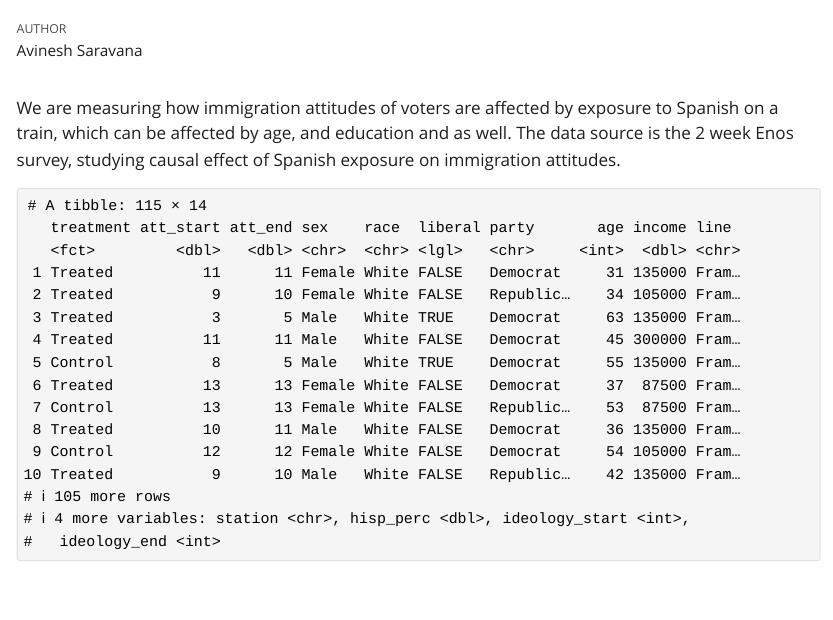
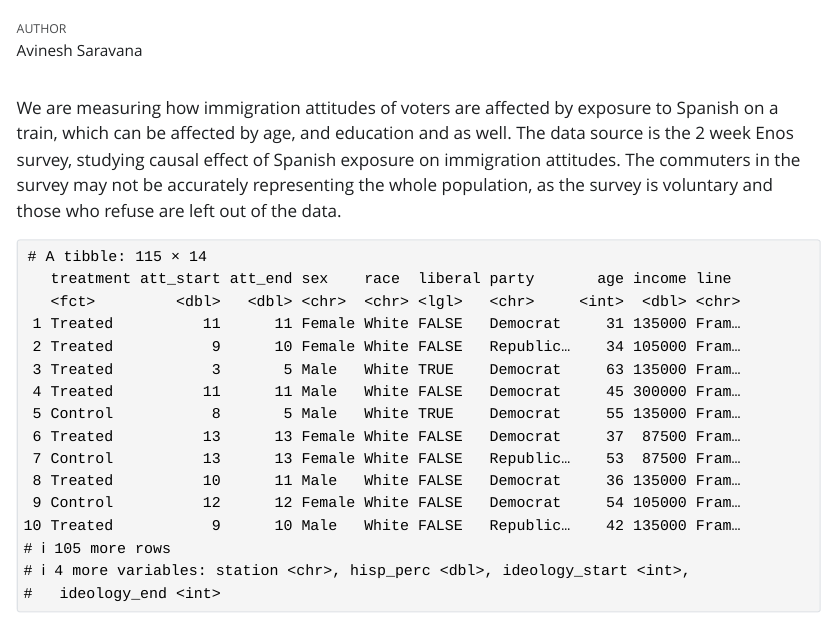
Before and after one commit to AVI-3/trains, a Quarto document (analysis.qmd): the page in a window 1100 px wide, from 60 px down. The pictures show the output file analysis.html that the author committed with the source, opened offline; Quarto's library style sheets are replaced by a plain one without menus.

Commit message:
concerns

````diff
--- a/analysis.qmd
+++ b/analysis.qmd
@@ -6,7 +6,7 @@ execute:
   echo: false
 ---
 
-We are measuring how immigration attitudes of voters are affected by exposure to Spanish on a train, which can be affected  by age, and education and as well. The data source is the 2 week Enos survey, studying causal effect of Spanish exposure on immigration attitudes.
+We are measuring how immigration attitudes of voters are affected by exposure to Spanish on a train, which can be affected  by age, and education and as well. The data source is the 2 week Enos survey, studying causal effect of Spanish exposure on immigration attitudes. The commuters in the survey may not be accurately representing the whole population, as the survey is voluntary and those who refuse are left out of the data.
 
 ```{r}
 #| message: false
````
Also changed, not shown: analysis.html, analysis.qmd (2 more changed lines).
